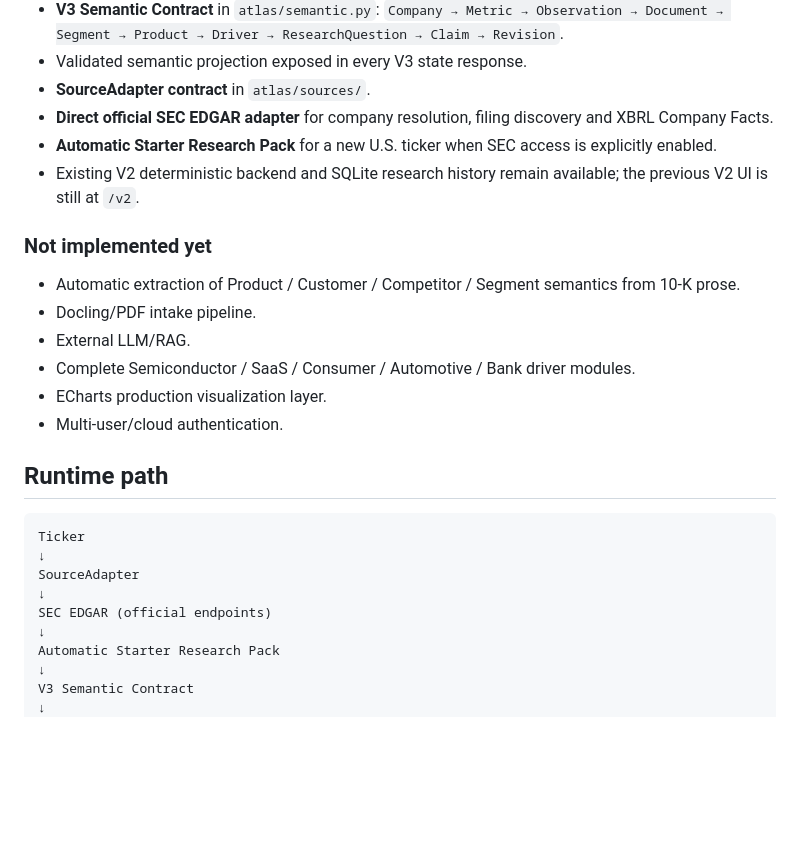
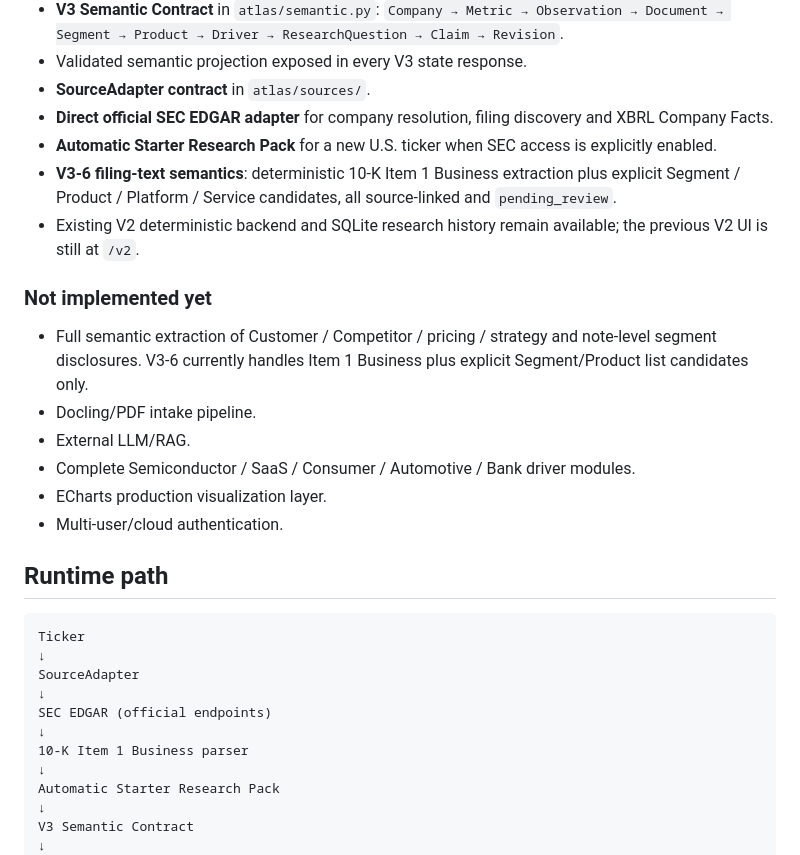
Before and after one commit to starer1333/Research-Atlas, a Markdown page: README.md, the part around the change. GitHub-like rendering; blank space fills up the shorter version.

Commit message:
Document V3-6 filing-text semantics

```diff
--- a/README.md
+++ b/README.md
@@ -21,11 +21,12 @@ Research Atlas V3 is a financial-first guided company research workbench. The us
 - **SourceAdapter contract** in `atlas/sources/`.
 - **Direct official SEC EDGAR adapter** for company resolution, filing discovery and XBRL Company Facts.
 - **Automatic Starter Research Pack** for a new U.S. ticker when SEC access is explicitly enabled.
+- **V3-6 filing-text semantics**: deterministic 10-K Item 1 Business extraction plus explicit Segment / Product / Platform / Service candidates, all source-linked and `pending_review`.
 - Existing V2 deterministic backend and SQLite research history remain available; the previous V2 UI is still at `/v2`.
 
 ### Not implemented yet
 
-- Automatic extraction of Product / Customer / Competitor / Segment semantics from 10-K prose.
+- Full semantic extraction of Customer / Competitor / pricing / strategy and note-level segment disclosures. V3-6 currently handles Item 1 Business plus explicit Segment/Product list candidates only.
 - Docling/PDF intake pipeline.
 - External LLM/RAG.
 - Complete Semiconductor / SaaS / Consumer / Automotive / Bank driver modules.
@@ -40,6 +41,8 @@ Ticker
 SourceAdapter
 ↓
 SEC EDGAR (official endpoints)
+↓
+10-K Item 1 Business parser
 ↓
 Automatic Starter Research Pack
 ↓
```
